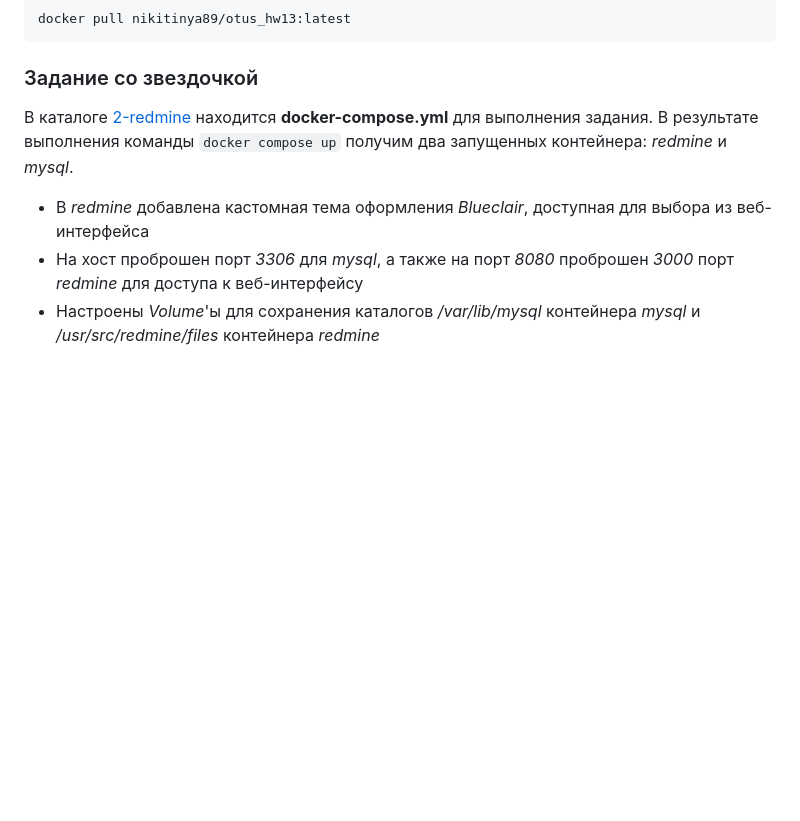
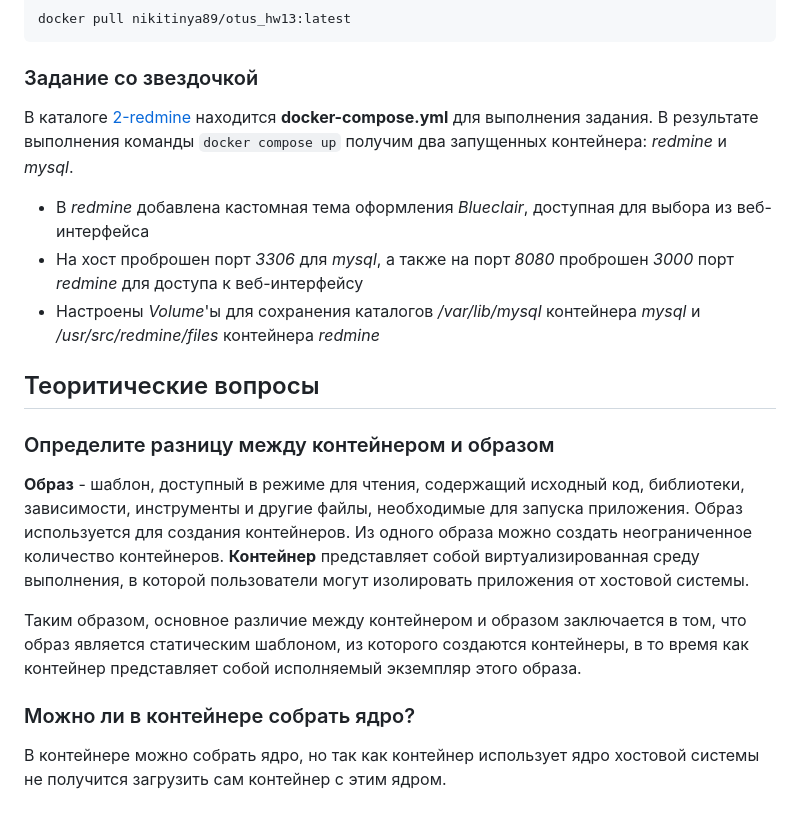
Before and after one commit to nikitinya89/otus_hw13_docker, a Markdown page: README.md, the part around one of its changes. Drawn GitHub-style; blank space fills up the shorter version.

````diff
--- a/README.md
+++ b/README.md
@@ -38,9 +36,17 @@ docker pull nikitinya89/otus_hw13:latest
 ```
 
 ### Задание со звездочкой
-
 В каталоге [2-redmine](https://github.com/nikitinya89/otus_hw13_docker/tree/main/2-redmine) находится **docker-compose.yml** для выполнения задания.
 В результате выполнения команды `docker compose up` получим два запущенных контейнера: *redmine* и *mysql*.
 - В *redmine* добавлена кастомная тема оформления *Blueclair*, доступная для выбора из веб-интерфейса
 - На хост проброшен порт *3306* для *mysql*, а также на порт *8080* проброшен *3000* порт *redmine* для доступа к веб-интерфейсу
 - Настроены *Volume*'ы для сохранения каталогов */var/lib/mysql* контейнера *mysql* и */usr/src/redmine/files* контейнера *redmine*
+
+## Теоритические вопросы
+### Определите разницу между контейнером и образом
+**Образ** - шаблон, доступный в режиме для чтения, содержащий исходный код, библиотеки, зависимости, инструменты и другие файлы, необходимые для запуска приложения. Образ используется для создания контейнеров. Из одного образа можно создать неограниченное количество контейнеров.
+**Контейнер** представляет собой виртуализированная среду выполнения, в которой пользователи могут изолировать приложения от хостовой системы.
+
+Таким образом, основное различие между контейнером и образом заключается в том, что образ является статическим шаблоном, из которого создаются контейнеры, в то время как контейнер представляет собой исполняемый экземпляр этого образа.
+### Можно ли в контейнере собрать ядро?
+В контейнере можно собрать ядро, но так как контейнер использует ядро хостовой системы не получится загрузить сам контейнер с этим ядром.
````
Also changed, not shown: other parts of README.md (+0 -2 lines).
